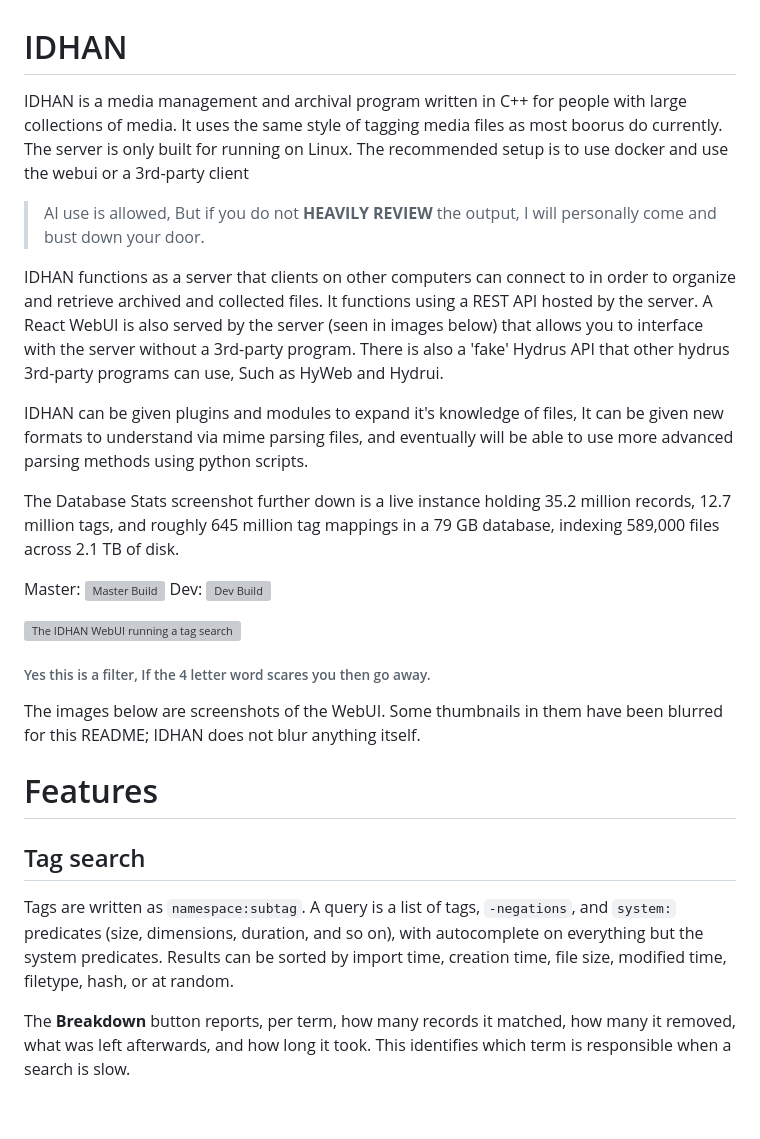
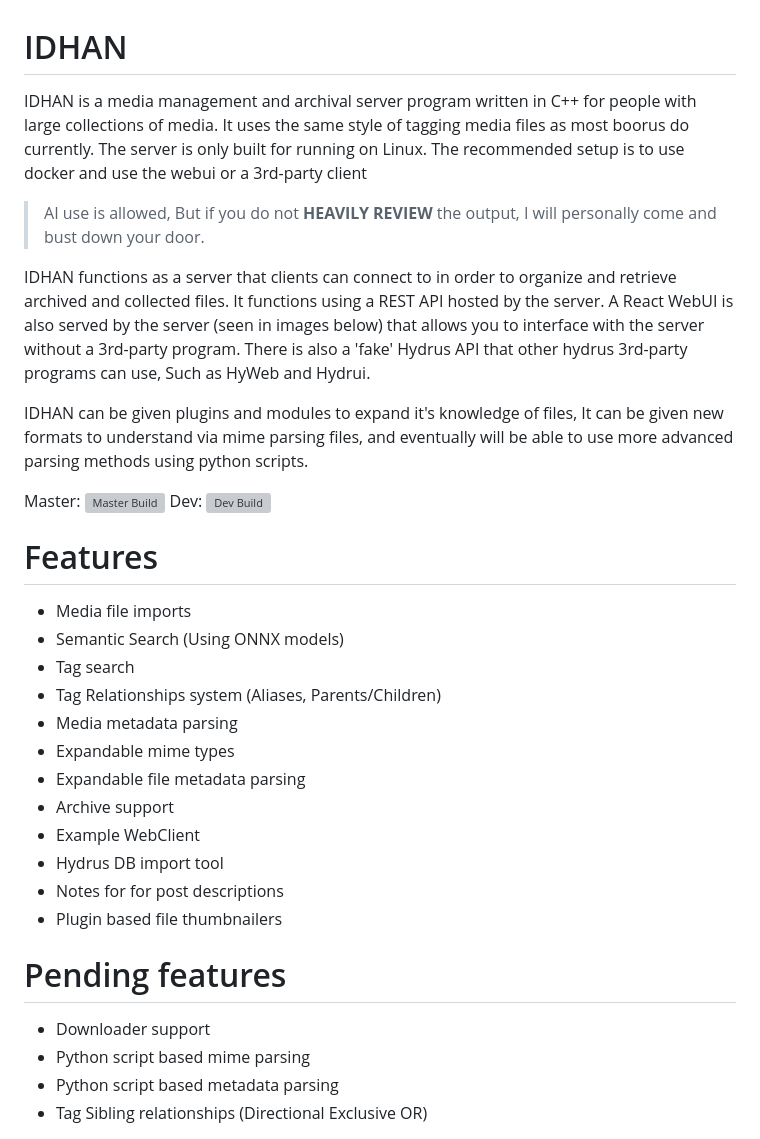
Before and after one commit to KJNeko/IDHAN, a Markdown page: README.md, the part around one of its changes. Drawn GitHub-style; blank space fills up the shorter version; grey boxes are pictures that could not be loaded.

```diff
--- a/README.md
+++ b/README.md
@@ -1,12 +1,13 @@
 # IDHAN
 
-IDHAN is a media management and archival program written in C++ for people with large collections of media. It uses the
+IDHAN is a media management and archival server program written in C++ for people with large collections of media. It
+uses the
 same style of tagging media files as most boorus do currently. The server is only built for running on Linux. The
 recommended setup is to use docker and use the webui or a 3rd-party client
 
 > AI use is allowed, But if you do not **HEAVILY REVIEW** the output, I will personally come and bust down your door.
 
-IDHAN functions as a server that clients on other computers can connect to in order to organize and retrieve archived
+IDHAN functions as a server that clients can connect to in order to organize and retrieve archived
 and collected files.
 It functions using a REST API hosted by the server. A React WebUI is also served by the server (seen in images below)
 that allows you to interface with the server without a 3rd-party program. There is also a 'fake' Hydrus API that other
@@ -16,28 +17,28 @@ IDHAN can be given plugins and modules to expand it's knowledge of files, It can
 understand via mime parsing files, and eventually will be able to use more advanced parsing methods using
 python scripts.
 
-The Database Stats screenshot further down is a live instance holding 35.2 million
-records, 12.7 million tags, and roughly 645 million tag mappings in a 79 GB database, indexing 589,000 files across
-2.1 TB of disk.
-
 Master: ![Master Build](https://git.futuregadgetlabs.net/kj16609/IDHAN/actions/workflows/docker-build.yml/badge.svg?branch=master)
 Dev: ![Dev Build](https://git.futuregadgetlabs.net/kj16609/IDHAN/actions/workflows/docker-build.yml/badge.svg?branch=dev)
 
-![The IDHAN WebUI running a tag search](docs/images/search.webp)
-
-###### Yes this is a filter, If the 4 letter word scares you then go away.
-
-The images below are screenshots of the WebUI. Some thumbnails in them have been blurred for this README; IDHAN does
-not blur anything itself.
-
 # Features
 
-## Tag search
+- Media file imports
+- Semantic Search (Using ONNX models)
+- Tag search
+- Tag Relationships system (Aliases, Parents/Children)
+- Media metadata parsing
+- Expandable mime types
+- Expandable file metadata parsing
+- Archive support
+- Example WebClient
+- Hydrus DB import tool
+- Notes for for post descriptions
+- Plugin based file thumbnailers
 
-Tags are written as `namespace:subtag`. A query is a list of tags, `-negations`, and `system:` predicates (size,
-dimensions, duration, and so on), with autocomplete on everything but the system predicates. Results can be sorted by
-import time, creation time, file size, modified time, filetype, hash, or at random.
+# Pending features
 
-The **Breakdown** button reports, per term, how many records it matched, how many it removed, what was left afterwards,
-and how long it took. This identifies which term is responsible when a search is slow.
+- Downloader support
+- Python script based mime parsing
+- Python script based metadata parsing
+- Tag Sibling relationships (Directional Exclusive OR)
 
```
Also changed, not shown: other parts of README.md (+3 -105 lines), docs/images/pieceofshit.png (added).
